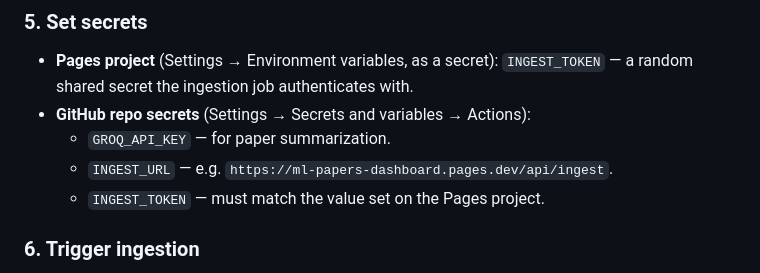
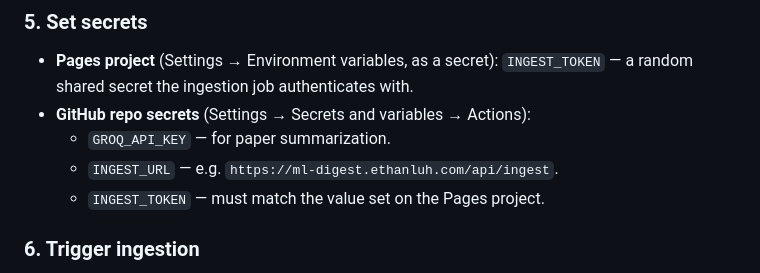
Before and after one commit to ethanluh/ml-papers, a Markdown page: DEPLOYMENT.md, the part around the change. Drawn GitHub-style.

Commit message:
docs: update INGEST_URL example to the ml-digest.ethanluh.com custom domain

```diff
--- a/DEPLOYMENT.md
+++ b/DEPLOYMENT.md
@@ -60,7 +60,7 @@ variable name `DB` → select `ml-papers-db`.
   `INGEST_TOKEN` — a random shared secret the ingestion job authenticates with.
 - **GitHub repo secrets** (Settings → Secrets and variables → Actions):
   - `GROQ_API_KEY` — for paper summarization.
-  - `INGEST_URL` — e.g. `https://ml-papers-dashboard.pages.dev/api/ingest`.
+  - `INGEST_URL` — e.g. `https://ml-digest.ethanluh.com/api/ingest`.
   - `INGEST_TOKEN` — must match the value set on the Pages project.
 
 ### 6. Trigger ingestion
```
